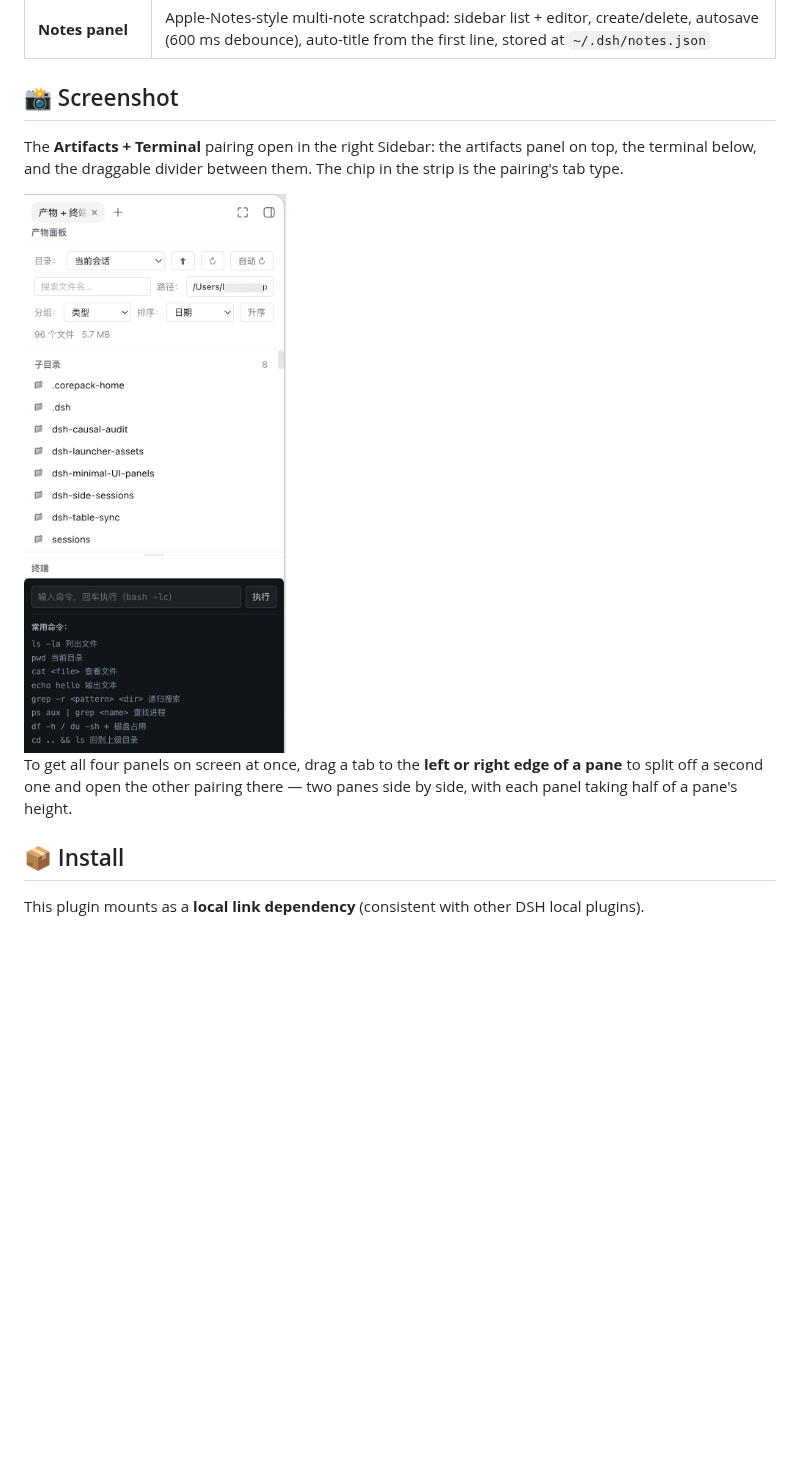
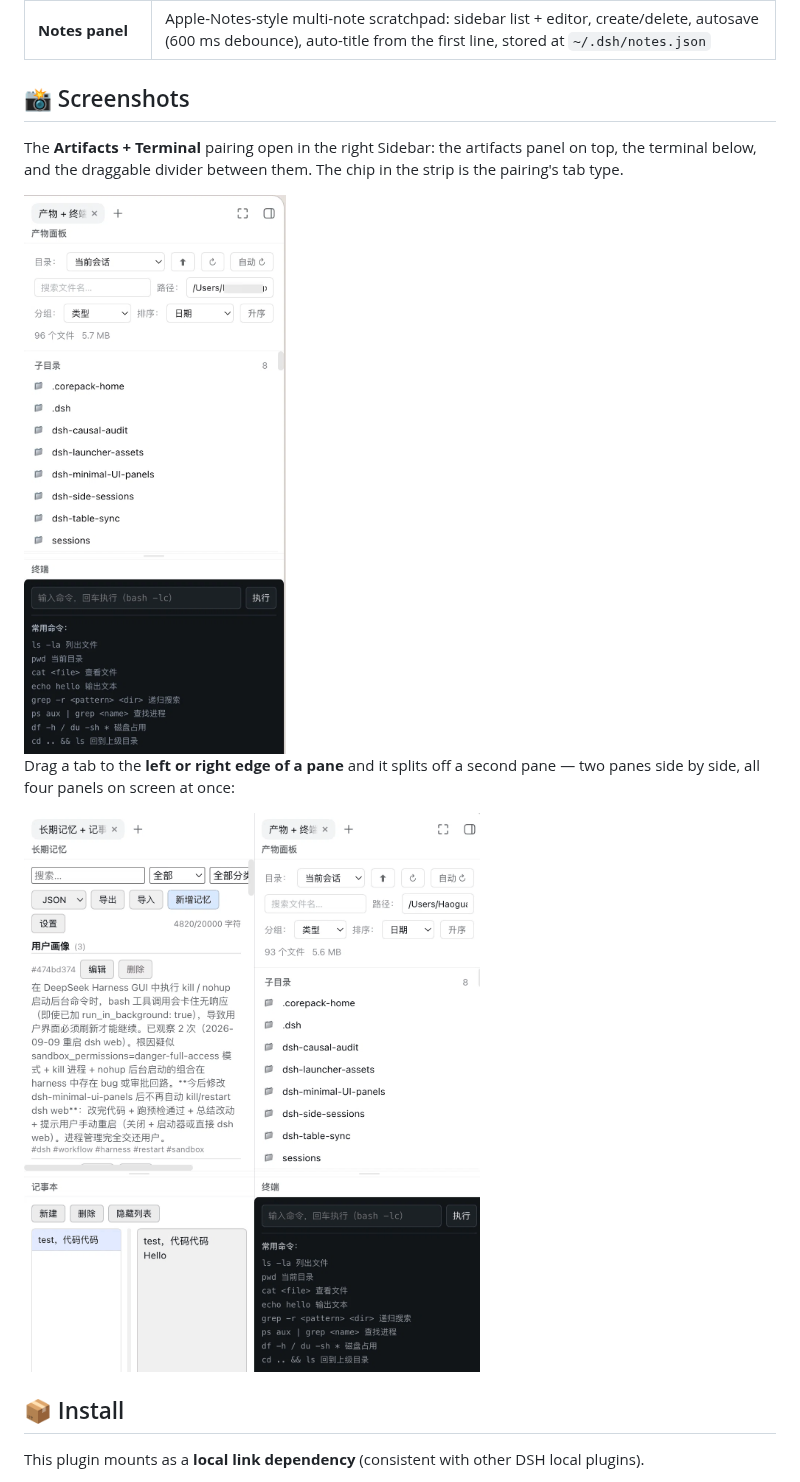
Before and after one commit to windrover/dsh-minimal-UI-panels, a Markdown page: README.md, the part around the change. GitHub-like rendering; pictures changed too: docs/screenshot-split.png (added); blank space fills up the shorter version.

```diff
--- a/README.md
+++ b/README.md
@@ -26,13 +26,15 @@
 | **Terminal panel** | A dark-themed bash command runner (`bash -lc`), output collected and returned; common-command hints stay pinned below |
 | **Notes panel** | Apple-Notes-style multi-note scratchpad: sidebar list + editor, create/delete, autosave (600 ms debounce), auto-title from the first line, stored at `~/.dsh/notes.json` |
 
-## 📸 Screenshot
+## 📸 Screenshots
 
 The **Artifacts + Terminal** pairing open in the right Sidebar: the artifacts panel on top, the terminal below, and the draggable divider between them. The chip in the strip is the pairing's tab type.
 
-<img src="docs/screenshot.png" alt="The artifacts + terminal pairing open in the right Sidebar" width="400">
+<img src="docs/screenshot.png" alt="The artifacts + terminal pairing open in the right Sidebar" width="380">
 
-To get all four panels on screen at once, drag a tab to the **left or right edge of a pane** to split off a second one and open the other pairing there — two panes side by side, with each panel taking half of a pane's height.
+Drag a tab to the **left or right edge of a pane** and it splits off a second pane — two panes side by side, all four panels on screen at once:
+
+<img src="docs/screenshot-split.png" alt="Two panes side by side showing artifacts, terminal, long-term memory and notes at the same time" width="660">
 
 ## 📦 Install
 
```
Also changed, not shown: README.zh-CN.md (+4 -2 lines).
